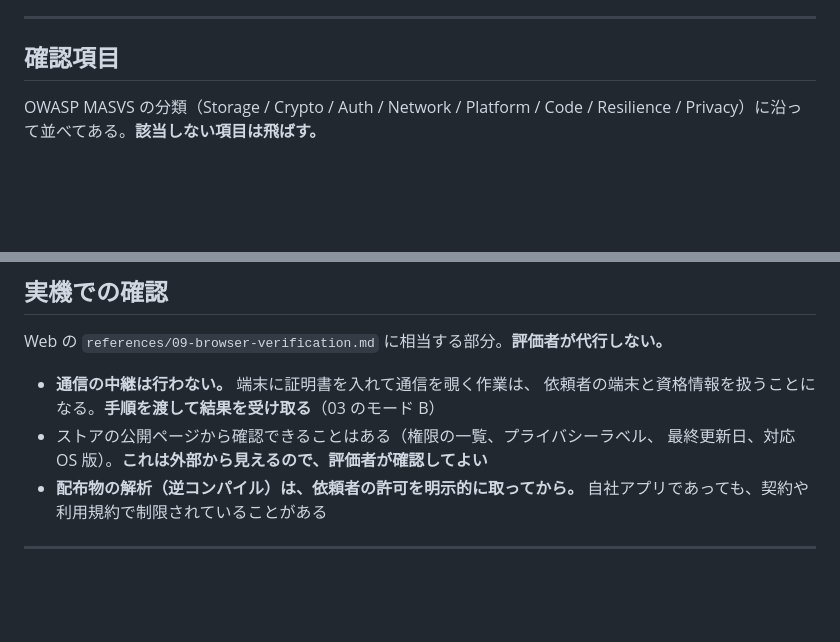
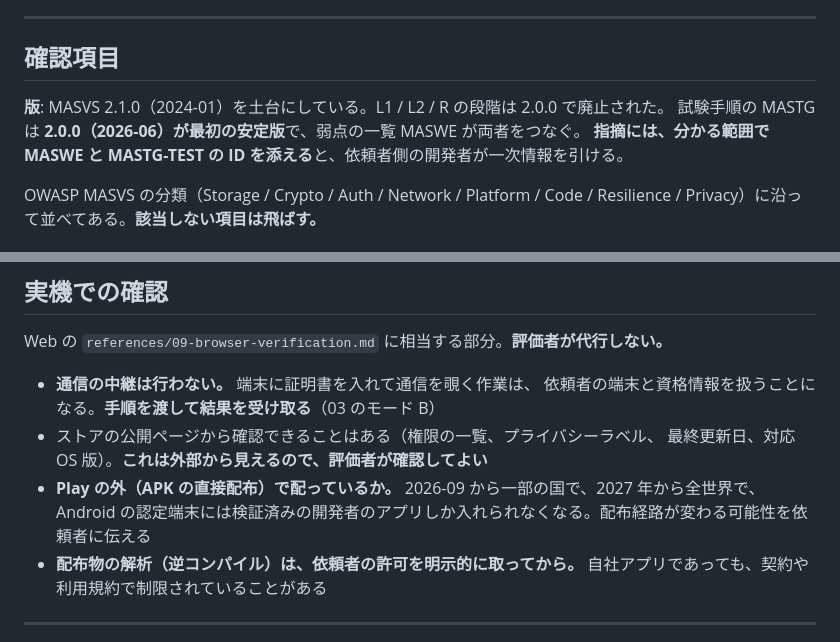
Before and after one commit to s-akm/webapp-security-assessment, a Markdown page: skill/references/14-mobile.md, 2 parts joined by grey strips. Rendered like a GitHub page; blank space fills up the shorter version.

```diff
--- a/skill/references/14-mobile.md
+++ b/skill/references/14-mobile.md
@@ -32,6 +32,10 @@
 
 ## 確認項目
 
+**版**: MASVS 2.1.0（2024-01）を土台にしている。L1 / L2 / R の段階は 2.0.0 で廃止された。
+試験手順の MASTG は **2.0.0（2026-06）が最初の安定版**で、弱点の一覧 MASWE が両者をつなぐ。
+**指摘には、分かる範囲で MASWE と MASTG-TEST の ID を添える**と、依頼者側の開発者が一次情報を引ける。
+
 OWASP MASVS の分類（Storage / Crypto / Auth / Network / Platform / Code / Resilience /
 Privacy）に沿って並べてある。**該当しない項目は飛ばす。**
 
@@ -158,6 +180,8 @@ Web の `references/09-browser-verification.md` に相当する部分。**評価
   依頼者の端末と資格情報を扱うことになる。**手順を渡して結果を受け取る**（03 のモード B）
 - ストアの公開ページから確認できることはある（権限の一覧、プライバシーラベル、
   最終更新日、対応 OS 版）。**これは外部から見えるので、評価者が確認してよい**
+- **Play の外（APK の直接配布）で配っているか。** 2026-09 から一部の国で、2027 年から全世界で、
+  Android の認定端末には検証済みの開発者のアプリしか入れられなくなる。配布経路が変わる可能性を依頼者に伝える
 - **配布物の解析（逆コンパイル）は、依頼者の許可を明示的に取ってから。**
   自社アプリであっても、契約や利用規約で制限されていることがある
 
```
Also changed, not shown: other parts of skill/references/14-mobile.md (+21 -3 lines).
